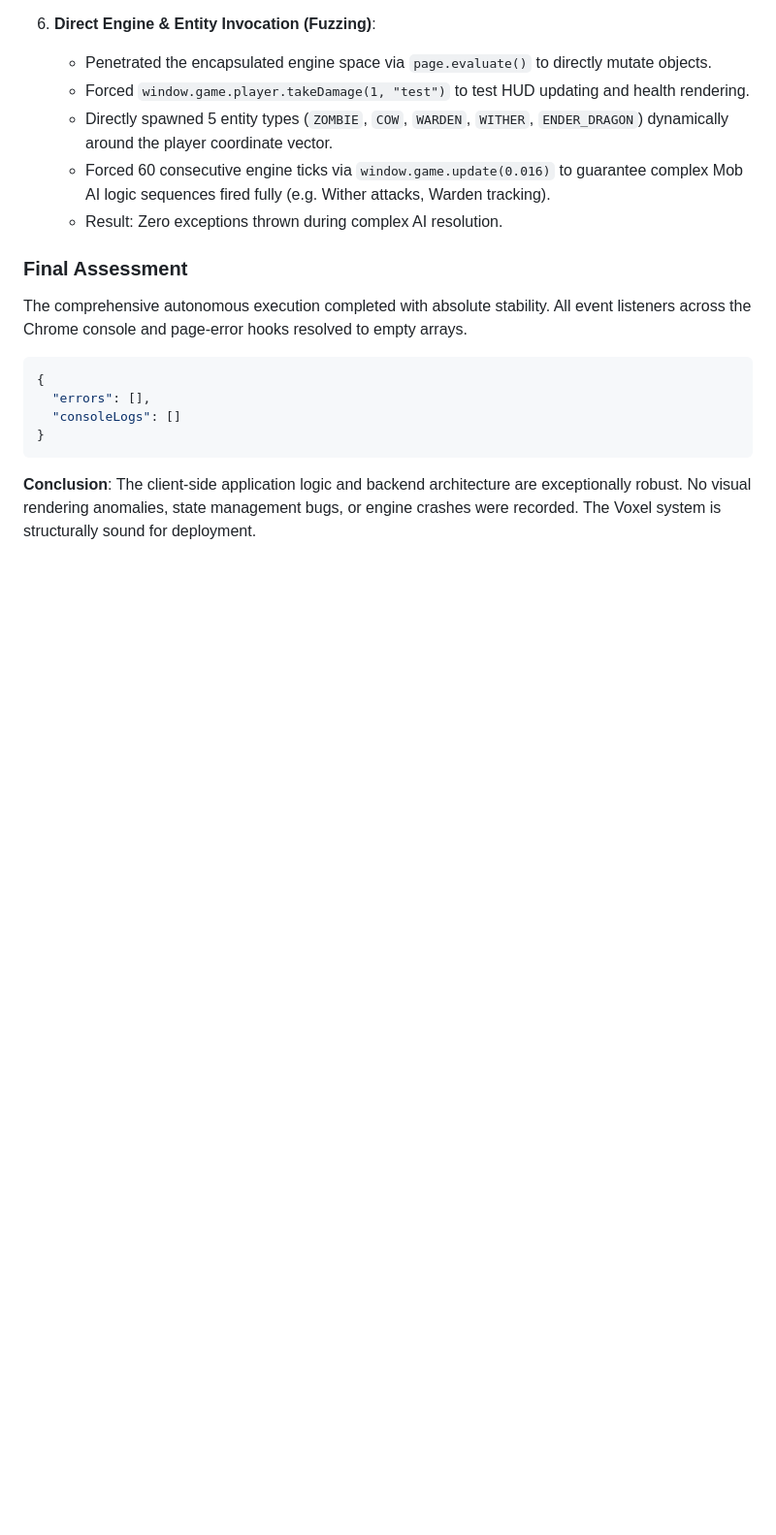
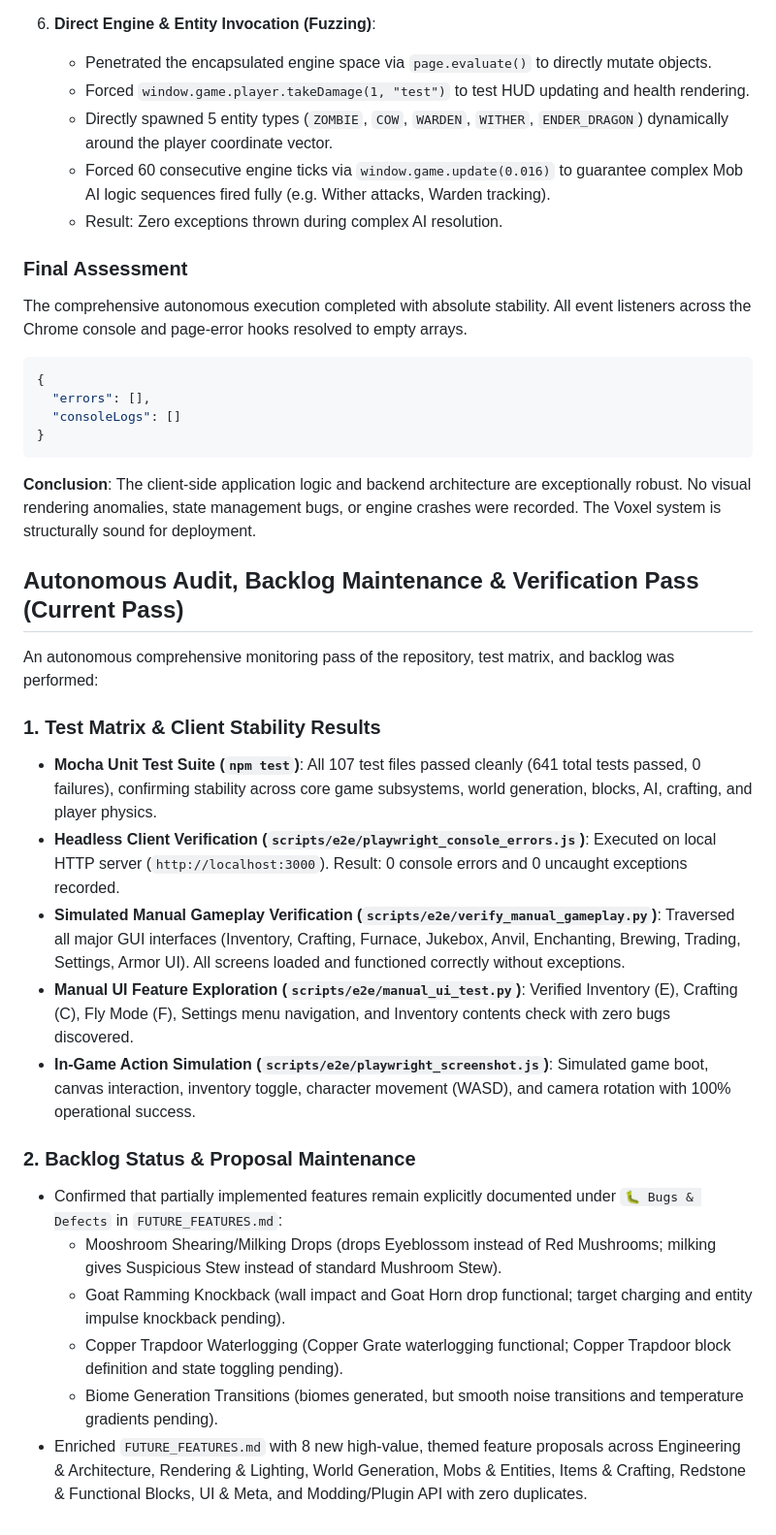
Before and after one commit to Godzilla675/automatic-guacamole, a Markdown page: bug_report.md, the part around the change. Shown at 97% size. Rendered like a GitHub page; blank space fills up the shorter version.

Commit message:
docs: update task backlog and test monitoring report (#763)
Enriched FUTURE_FEATURES.md with 8 new themed feature proposals
across core engine, rendering, worldgen, mobs, items, redstone, UI,
and plugin API categories. Audited open tasks against codebase
implementations and appended latest E2E and unit test pass results
to bug_report.md.

````diff
--- a/bug_report.md
+++ b/bug_report.md
@@ -504,3 +504,22 @@ The comprehensive autonomous execution completed with absolute stability. All ev
 }
 ```
 **Conclusion**: The client-side application logic and backend architecture are exceptionally robust. No visual rendering anomalies, state management bugs, or engine crashes were recorded. The Voxel system is structurally sound for deployment.
+
+## Autonomous Audit, Backlog Maintenance & Verification Pass (Current Pass)
+
+An autonomous comprehensive monitoring pass of the repository, test matrix, and backlog was performed:
+
+### 1. Test Matrix & Client Stability Results
+- **Mocha Unit Test Suite (`npm test`)**: All 107 test files passed cleanly (641 total tests passed, 0 failures), confirming stability across core game subsystems, world generation, blocks, AI, crafting, and player physics.
+- **Headless Client Verification (`scripts/e2e/playwright_console_errors.js`)**: Executed on local HTTP server (`http://localhost:3000`). Result: 0 console errors and 0 uncaught exceptions recorded.
+- **Simulated Manual Gameplay Verification (`scripts/e2e/verify_manual_gameplay.py`)**: Traversed all major GUI interfaces (Inventory, Crafting, Furnace, Jukebox, Anvil, Enchanting, Brewing, Trading, Settings, Armor UI). All screens loaded and functioned correctly without exceptions.
+- **Manual UI Feature Exploration (`scripts/e2e/manual_ui_test.py`)**: Verified Inventory (E), Crafting (C), Fly Mode (F), Settings menu navigation, and Inventory contents check with zero bugs discovered.
+- **In-Game Action Simulation (`scripts/e2e/playwright_screenshot.js`)**: Simulated game boot, canvas interaction, inventory toggle, character movement (WASD), and camera rotation with 100% operational success.
+
+### 2. Backlog Status & Proposal Maintenance
+- Confirmed that partially implemented features remain explicitly documented under `🐛 Bugs & Defects` in `FUTURE_FEATURES.md`:
+  - Mooshroom Shearing/Milking Drops (drops Eyeblossom instead of Red Mushrooms; milking gives Suspicious Stew instead of standard Mushroom Stew).
+  - Goat Ramming Knockback (wall impact and Goat Horn drop functional; target charging and entity impulse knockback pending).
+  - Copper Trapdoor Waterlogging (Copper Grate waterlogging functional; Copper Trapdoor block definition and state toggling pending).
+  - Biome Generation Transitions (biomes generated, but smooth noise transitions and temperature gradients pending).
+- Enriched `FUTURE_FEATURES.md` with 8 new high-value, themed feature proposals across Engineering & Architecture, Rendering & Lighting, World Generation, Mobs & Entities, Items & Crafting, Redstone & Functional Blocks, UI & Meta, and Modding/Plugin API with zero duplicates.
````
Also changed, not shown: FUTURE_FEATURES.md (+8 -0 lines).
